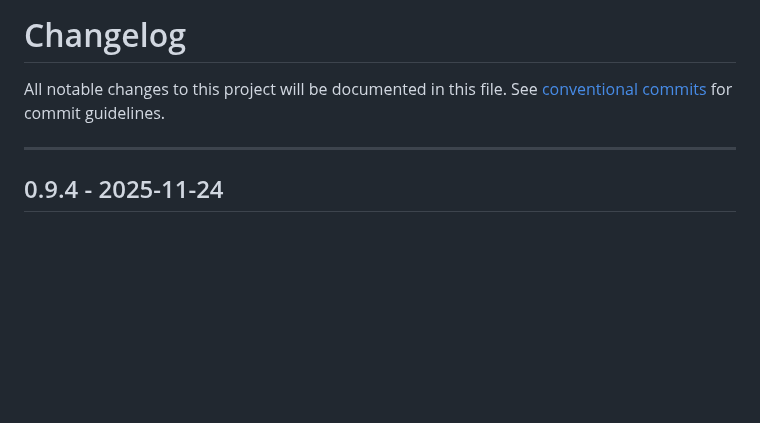
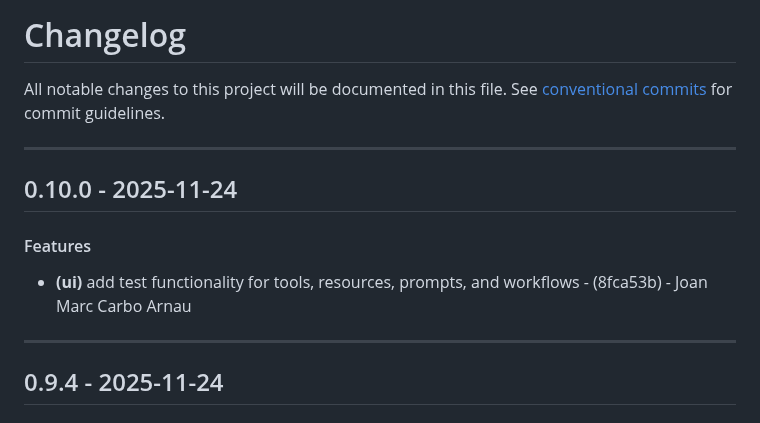
Before and after one commit to periplon/metis, a Markdown page: CHANGELOG.md, the part around the change. Drawn GitHub-style; blank space fills up the shorter version.

Commit message:
chore(version): 0.10.0

```diff
--- a/CHANGELOG.md
+++ b/CHANGELOG.md
@@ -2,6 +2,12 @@
 All notable changes to this project will be documented in this file. See [conventional commits](https://www.conventionalcommits.org/) for commit guidelines.
 
 - - -
+## 0.10.0 - 2025-11-24
+#### Features
+- **(ui)** add test functionality for tools, resources, prompts, and workflows - (8fca53b) - Joan Marc Carbo Arnau
+
+- - -
+
 ## 0.9.4 - 2025-11-24
 #### Bug Fixes
 - **(ui)** use gloo-net instead of reqwest for HTTP requests - (e452c63) - Joan Marc Carbo Arnau
```
